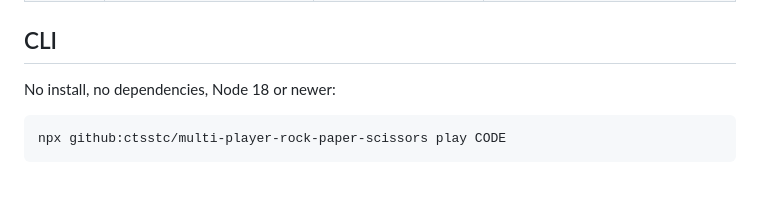
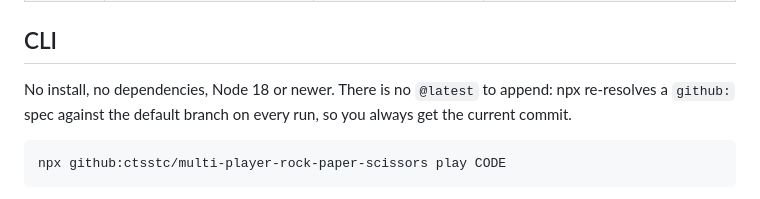
Before and after one commit to ctsstc/multi-player-rock-paper-scissors, a Markdown page: README.md, the part around the change. Rendered like a GitHub page.

Commit message:
docs: note that npx re-resolves the github spec on every run
Co-Authored-By: Claude Fable 5.1 <noreply@anthropic.com>

````diff
--- a/README.md
+++ b/README.md
@@ -72,7 +72,7 @@ pnpm typecheck
 
 ## CLI
 
-No install, no dependencies, Node 18 or newer:
+No install, no dependencies, Node 18 or newer. There is no `@latest` to append: npx re-resolves a `github:` spec against the default branch on every run, so you always get the current commit.
 
 ```bash
 npx github:ctsstc/multi-player-rock-paper-scissors play CODE
````
